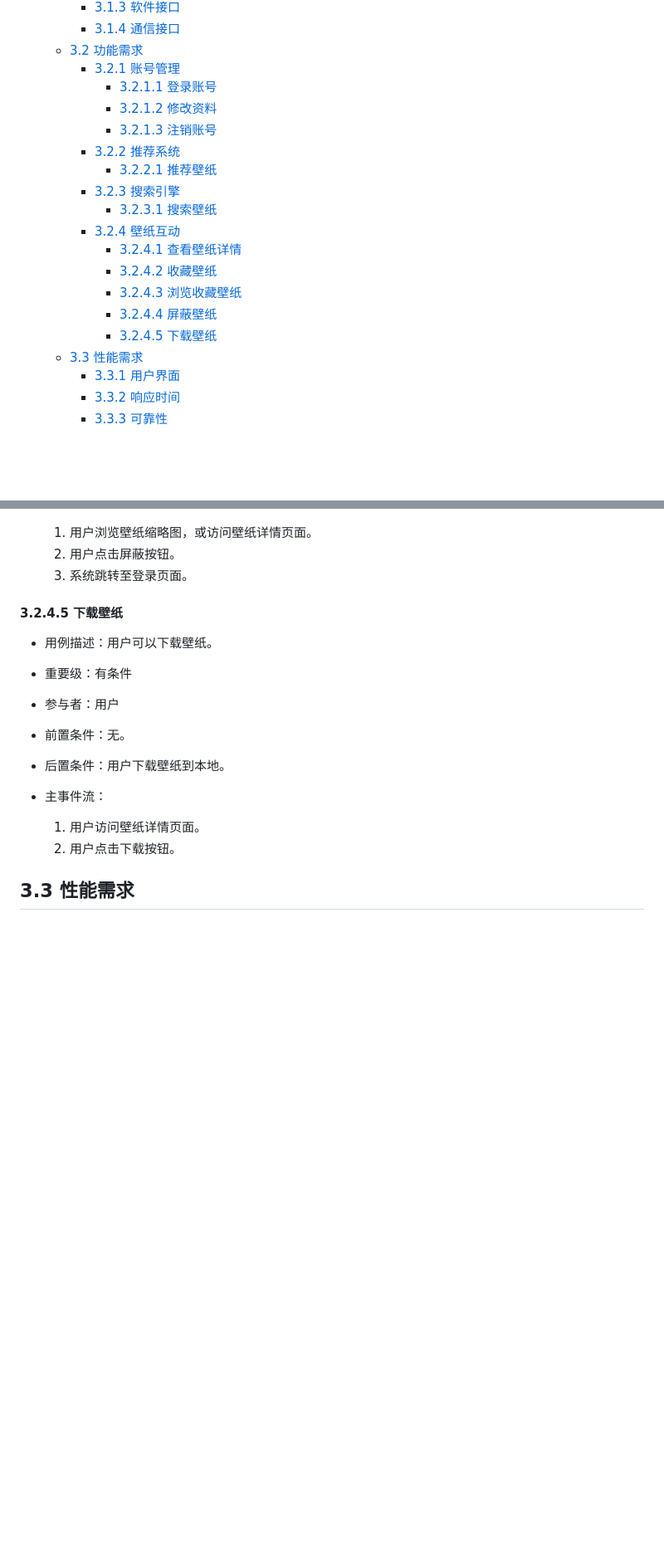
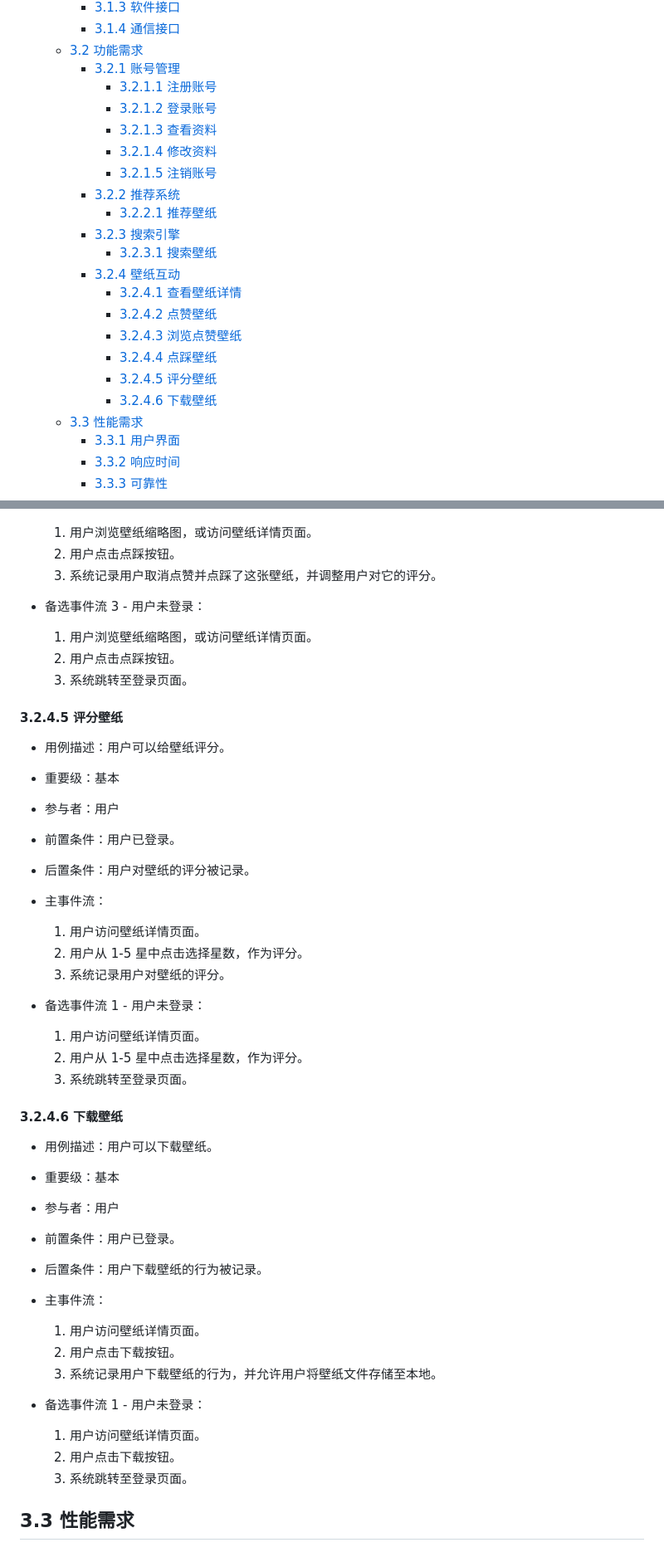
Before and after one commit to mrcaidev/iwallpaper, a Markdown page: docs/01-软件需求规格/README.md, 2 parts joined by grey strips. Shown at 83% size. GitHub-like rendering; blank space fills up the shorter version.

```diff
--- a/docs/01-软件需求规格/README.md
+++ b/docs/01-软件需求规格/README.md
@@ -27,19 +27,22 @@
     - [3.1.4 通信接口](#314-通信接口)
   - [3.2 功能需求](#32-功能需求)
     - [3.2.1 账号管理](#321-账号管理)
-      - [3.2.1.1 登录账号](#3211-登录账号)
-      - [3.2.1.2 修改资料](#3212-修改资料)
-      - [3.2.1.3 注销账号](#3213-注销账号)
+      - [3.2.1.1 注册账号](#3211-注册账号)
+      - [3.2.1.2 登录账号](#3212-登录账号)
+      - [3.2.1.3 查看资料](#3213-查看资料)
+      - [3.2.1.4 修改资料](#3214-修改资料)
+      - [3.2.1.5 注销账号](#3215-注销账号)
     - [3.2.2 推荐系统](#322-推荐系统)
       - [3.2.2.1 推荐壁纸](#3221-推荐壁纸)
     - [3.2.3 搜索引擎](#323-搜索引擎)
       - [3.2.3.1 搜索壁纸](#3231-搜索壁纸)
     - [3.2.4 壁纸互动](#324-壁纸互动)
       - [3.2.4.1 查看壁纸详情](#3241-查看壁纸详情)
-      - [3.2.4.2 收藏壁纸](#3242-收藏壁纸)
-      - [3.2.4.3 浏览收藏壁纸](#3243-浏览收藏壁纸)
-      - [3.2.4.4 屏蔽壁纸](#3244-屏蔽壁纸)
-      - [3.2.4.5 下载壁纸](#3245-下载壁纸)
+      - [3.2.4.2 点赞壁纸](#3242-点赞壁纸)
+      - [3.2.4.3 浏览点赞壁纸](#3243-浏览点赞壁纸)
+      - [3.2.4.4 点踩壁纸](#3244-点踩壁纸)
+      - [3.2.4.5 评分壁纸](#3245-评分壁纸)
+      - [3.2.4.6 下载壁纸](#3246-下载壁纸)
   - [3.3 性能需求](#33-性能需求)
     - [3.3.1 用户界面](#331-用户界面)
     - [3.3.2 响应时间](#332-响应时间)
@@ -353,19 +435,51 @@
 
     1. 用户浏览壁纸缩略图，或访问壁纸详情页面。
-    2. 用户点击屏蔽按钮。
+    2. 用户点击点踩按钮。
+    3. 系统记录用户取消点赞并点踩了这张壁纸，并调整用户对它的评分。
+
+-   备选事件流 3 - 用户未登录：
+
+    1. 用户浏览壁纸缩略图，或访问壁纸详情页面。
+    2. 用户点击点踩按钮。
     3. 系统跳转至登录页面。
 
-#### 3.2.4.5 下载壁纸
+#### 3.2.4.5 评分壁纸
+
+-   用例描述：用户可以给壁纸评分。
+-   重要级：基本
+-   参与者：用户
+-   前置条件：用户已登录。
+-   后置条件：用户对壁纸的评分被记录。
+-   主事件流：
+
+    1. 用户访问壁纸详情页面。
+    2. 用户从 1-5 星中点击选择星数，作为评分。
+    3. 系统记录用户对壁纸的评分。
+
+-   备选事件流 1 - 用户未登录：
+
+    1. 用户访问壁纸详情页面。
+    2. 用户从 1-5 星中点击选择星数，作为评分。
+    3. 系统跳转至登录页面。
+
+#### 3.2.4.6 下载壁纸
 
 -   用例描述：用户可以下载壁纸。
--   重要级：有条件
+-   重要级：基本
 -   参与者：用户
--   前置条件：无。
--   后置条件：用户下载壁纸到本地。
+-   前置条件：用户已登录。
+-   后置条件：用户下载壁纸的行为被记录。
 -   主事件流：
 
     1. 用户访问壁纸详情页面。
     2. 用户点击下载按钮。
+    3. 系统记录用户下载壁纸的行为，并允许用户将壁纸文件存储至本地。
+
+-   备选事件流 1 - 用户未登录：
+
+    1. 用户访问壁纸详情页面。
+    2. 用户点击下载按钮。
+    3. 系统跳转至登录页面。
 
 ## 3.3 性能需求
 
```
Also changed, not shown: other parts of docs/01-软件需求规格/README.md (+120 -41 lines).
